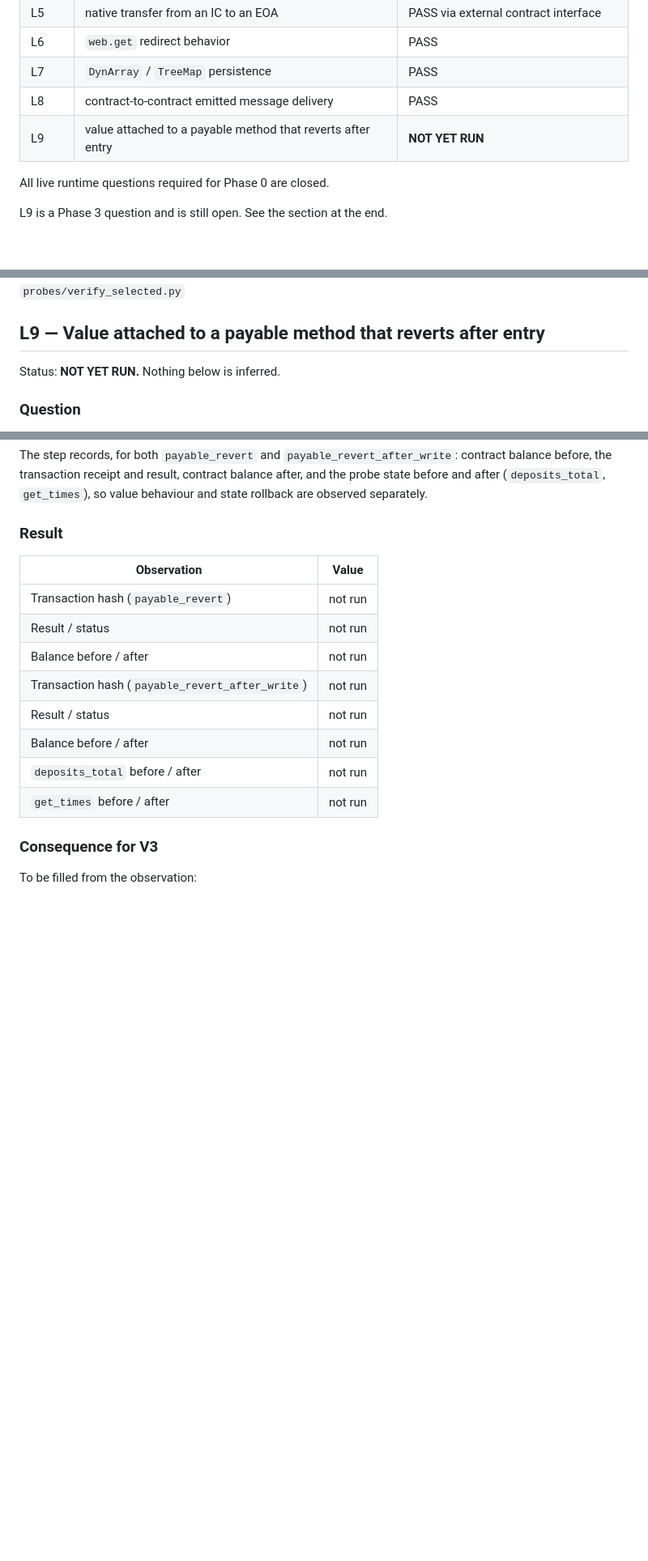
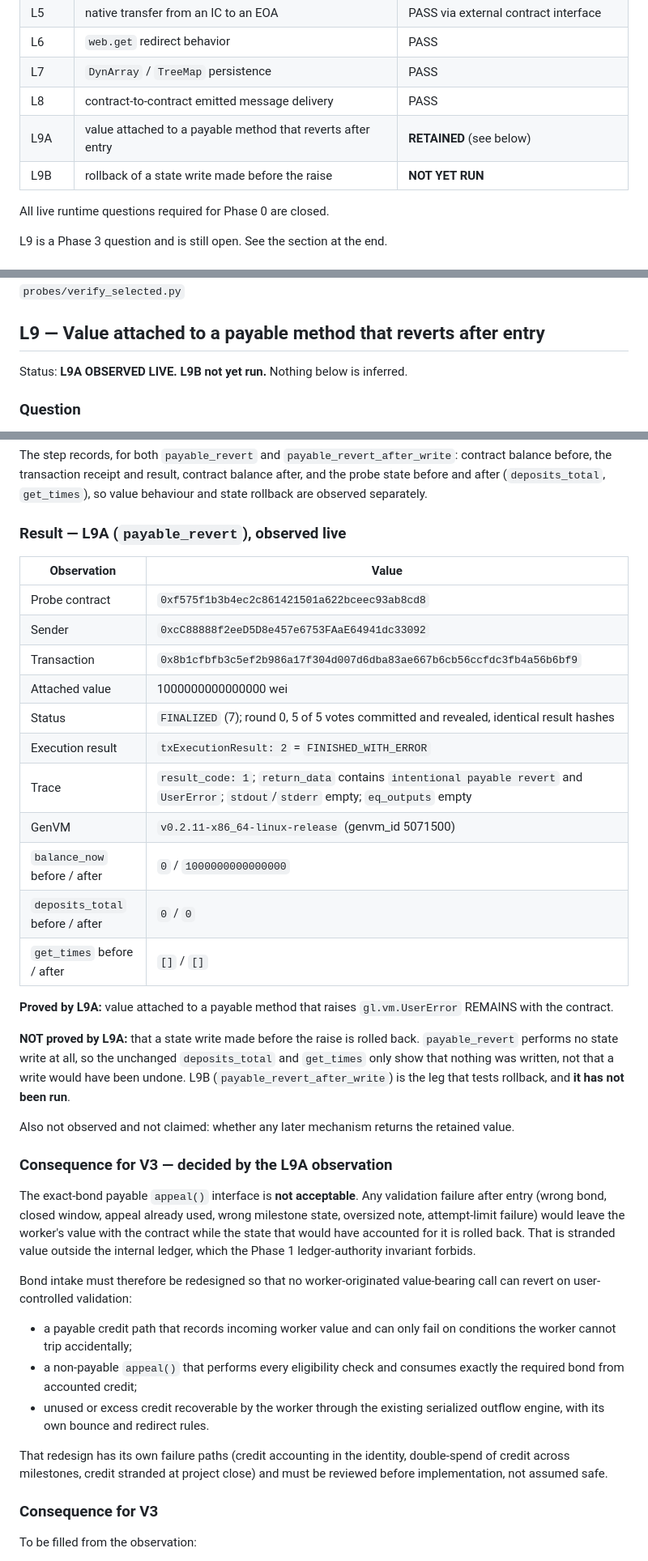
Before and after one commit to Shahin021/Escrow, a Markdown page: probes/RESULTS.md, 3 parts joined by grey strips. Shown at 81% size. Rendered like a GitHub page; blank space fills up the shorter version.

Commit message:
docs(probes): record the live L9A payable-revert result
Observed on Bradbury, transaction
0x8b1cfbfb3c5ef2b986a17f304d007d6dba83ae667b6cb56ccfdc3fb4a56b6bf9:

  balance_now      0 -> 1000000000000000
  deposits_total   0 -> 0
  get_times        [] -> []
  status FINALIZED, txExecutionResult FINISHED_WITH_ERROR
  trace return_data carries 'intentional payable revert' and 'UserError'
  GenVM v0.2.11-x86_64-linux-release

PROVED: value attached to a payable method that raises gl.vm.UserError
remains with the contract.

NOT PROVED: rollback of a state write made before the raise.
payable_revert performs no state write, so the unchanged deposits_total and
get_times show only that nothing was written, not that a write would have
been undone. L9B (payable_revert_after_write) tests that and has NOT been
run.

Consequence of the proved part alone: the exact-bond payable appeal()
interface in 9105e4d is not acceptable. Any post-entry validation failure
would leave worker value with the contract outside the internal ledger, which
the Phase 1 ledger-authority invariant forbids. Bond intake must be
redesigned as a payable credit path that cannot fail on user-controlled
validation, plus a non-payable appeal() consuming accounted credit, with
unused credit recoverable through the serialized outflow engine. That
redesign has its own failure paths and must be reviewed before
implementation.

```diff
--- a/probes/RESULTS.md
+++ b/probes/RESULTS.md
@@ -26,7 +26,8 @@ These contracts are non-production and exist only to answer runtime questions th
 | L6 | `web.get` redirect behavior | PASS |
 | L7 | `DynArray` / `TreeMap` persistence | PASS |
 | L8 | contract-to-contract emitted message delivery | PASS |
-| L9 | value attached to a payable method that reverts after entry | **NOT YET RUN** |
+| L9A | value attached to a payable method that reverts after entry | **RETAINED** (see below) |
+| L9B | rollback of a state write made before the raise | **NOT YET RUN** |
 
 All live runtime questions required for Phase 0 are closed.
 
@@ -500,7 +501,7 @@ and verified by:
 
 ## L9 — Value attached to a payable method that reverts after entry
 
-Status: **NOT YET RUN.** Nothing below is inferred.
+Status: **L9A OBSERVED LIVE. L9B not yet run.** Nothing below is inferred.
 
 ### Question
 
@@ -532,18 +533,56 @@ contract balance before, the transaction receipt and result, contract balance
 after, and the probe state before and after (`deposits_total`, `get_times`),
 so value behaviour and state rollback are observed separately.
 
-### Result
+### Result — L9A (`payable_revert`), observed live
 
 | Observation | Value |
 | --- | --- |
-| Transaction hash (`payable_revert`) | not run |
-| Result / status | not run |
-| Balance before / after | not run |
-| Transaction hash (`payable_revert_after_write`) | not run |
-| Result / status | not run |
-| Balance before / after | not run |
-| `deposits_total` before / after | not run |
-| `get_times` before / after | not run |
+| Probe contract | `0xf575f1b3b4ec2c861421501a622bceec93ab8cd8` |
+| Sender | `0xcC88888f2eeD5D8e457e6753FAaE64941dc33092` |
+| Transaction | `0x8b1cfbfb3c5ef2b986a17f304d007d6dba83ae667b6cb56ccfdc3fb4a56b6bf9` |
+| Attached value | 1000000000000000 wei |
+| Status | `FINALIZED` (7); round 0, 5 of 5 votes committed and revealed, identical result hashes |
+| Execution result | `txExecutionResult: 2` = `FINISHED_WITH_ERROR` |
+| Trace | `result_code: 1`; `return_data` contains `intentional payable revert` and `UserError`; `stdout`/`stderr` empty; `eq_outputs` empty |
+| GenVM | `v0.2.11-x86_64-linux-release` (genvm_id 5071500) |
+| `balance_now` before / after | `0` / `1000000000000000` |
+| `deposits_total` before / after | `0` / `0` |
+| `get_times` before / after | `[]` / `[]` |
+
+**Proved by L9A:** value attached to a payable method that raises
+`gl.vm.UserError` REMAINS with the contract.
+
+**NOT proved by L9A:** that a state write made before the raise is rolled
+back. `payable_revert` performs no state write at all, so the unchanged
+`deposits_total` and `get_times` only show that nothing was written, not that
+a write would have been undone. L9B (`payable_revert_after_write`) is the leg
+that tests rollback, and **it has not been run**.
+
+Also not observed and not claimed: whether any later mechanism returns the
+retained value.
+
+### Consequence for V3 — decided by the L9A observation
+
+The exact-bond payable `appeal()` interface is **not acceptable**. Any
+validation failure after entry (wrong bond, closed window, appeal already
+used, wrong milestone state, oversized note, attempt-limit failure) would
+leave the worker's value with the contract while the state that would have
+accounted for it is rolled back. That is stranded value outside the internal
+ledger, which the Phase 1 ledger-authority invariant forbids.
+
+Bond intake must therefore be redesigned so that no worker-originated
+value-bearing call can revert on user-controlled validation:
+
+- a payable credit path that records incoming worker value and can only fail
+  on conditions the worker cannot trip accidentally;
+- a non-payable `appeal()` that performs every eligibility check and consumes
+  exactly the required bond from accounted credit;
+- unused or excess credit recoverable by the worker through the existing
+  serialized outflow engine, with its own bounce and redirect rules.
+
+That redesign has its own failure paths (credit accounting in the identity,
+double-spend of credit across milestones, credit stranded at project close)
+and must be reviewed before implementation, not assumed safe.
 
 ### Consequence for V3
 
```
